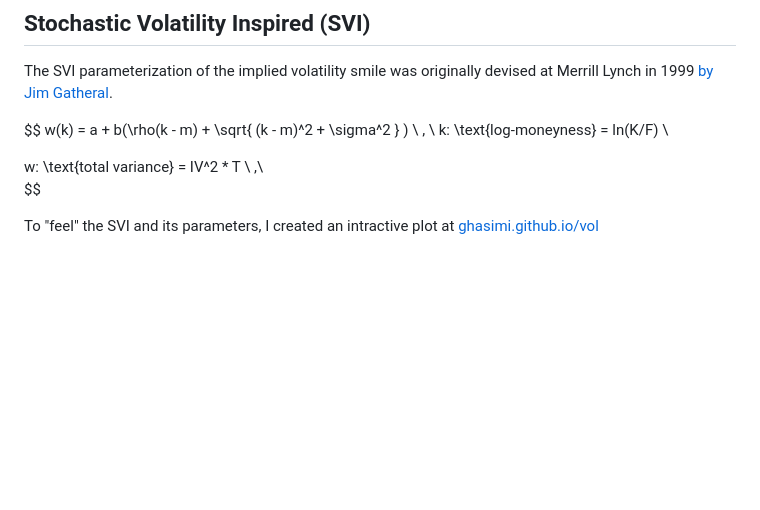
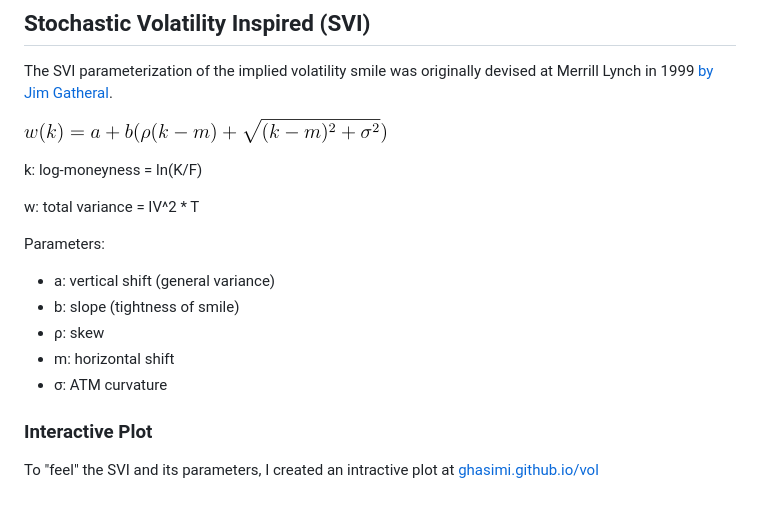
Before and after one commit to ghasimi/vol, a Markdown page: README.md, the part around the change. Rendered like a GitHub page; pictures changed too: assets/svi-equation.png (added); blank space fills up the shorter version.

Commit message:
Replace LaTeX with PNG for compatibility

```diff
--- a/README.md
+++ b/README.md
@@ -7,13 +7,20 @@ On volatility, smile, surface, etc.
 The SVI parameterization of the implied volatility smile was originally devised at Merrill Lynch in 1999
 [by Jim Gatheral](https://papers.ssrn.com/sol3/papers.cfm?abstract_id=2033323).
 
-$$
-w(k) = a + b(\rho(k - m) + \sqrt{ (k - m)^2 + \sigma^2 } ) \\
-		\, \\
-k: \text{log-moneyness} = ln(K/F) \\
+![SVI equation: w(k) = a + b ( ρ(k - m) + ((k - m)^2 + σ^2)^(.5) ) ](./assets/svi-equation.png)
 
-w: \text{total variance} = IV^2 * T \\
-		 \,\\
-$$
+k: log-moneyness  = ln(K/F)
+
+w: total variance = IV^2 * T
+
+Parameters:
+
+* a: vertical shift (general variance)
+* b: slope (tightness of smile)
+* ρ: skew
+* m: horizontal shift
+* σ: ATM curvature
+
+### Interactive Plot
 
 To "feel" the SVI and its parameters, I created an intractive plot at [ghasimi.github.io/vol](https://ghasimi.github.io/vol/)
```
